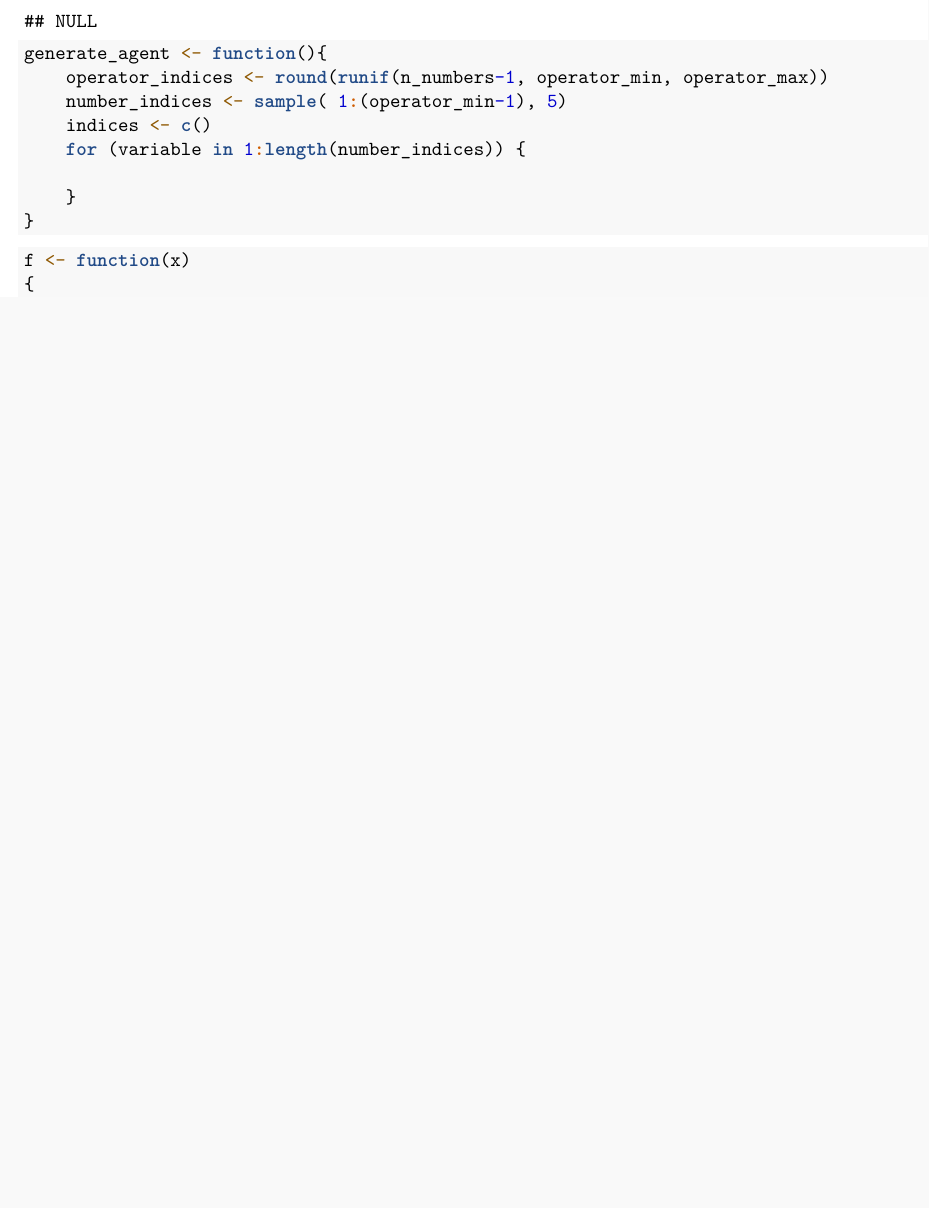
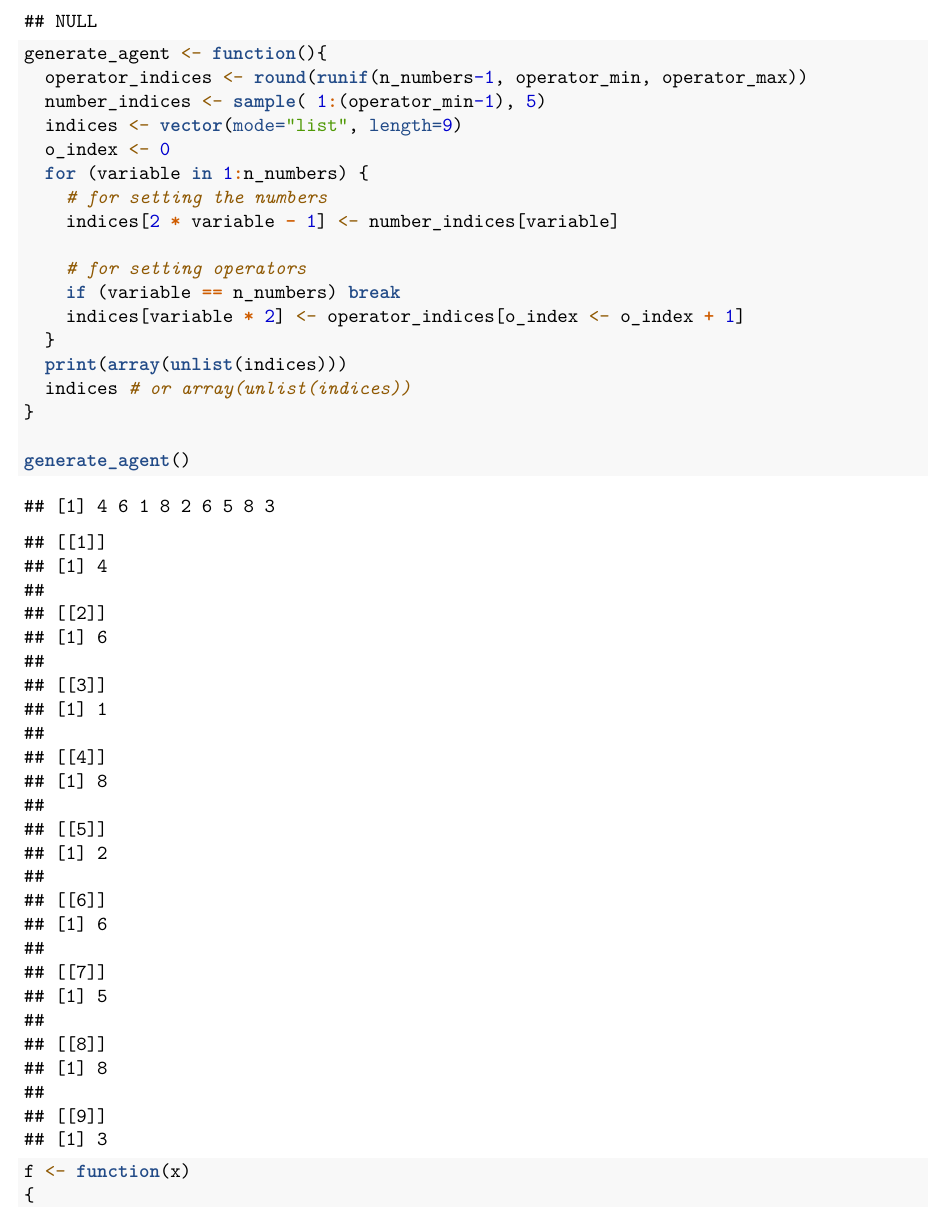
Before and after one commit to njezersek/Inteligent-Systems-assignment1, an R Markdown document (assignment.Rmd): part of page 2 of 3 before the commit and part of page 2 of 4 after it, cut so that both start at the same text, the shorter picture padded with empty space. Rendered offline with R 4.5, knitr and Pandoc, then LaTeX, with nearby package versions; code that draws random numbers runs with fixed seeds of ours; some code elsewhere in the file could not run offline.

Commit message:
narejena funkcija generate_agent

````diff
--- a/assignment.Rmd
+++ b/assignment.Rmd
@@ -29,13 +29,23 @@ indices
 ```
 ```{r}
 generate_agent <- function(){
-    operator_indices <- round(runif(n_numbers-1, operator_min, operator_max))
-    number_indices <- sample( 1:(operator_min-1), 5)
-    indices <- c()
-    for (variable in 1:length(number_indices)) {
+  operator_indices <- round(runif(n_numbers-1, operator_min, operator_max))
+  number_indices <- sample( 1:(operator_min-1), 5)
+  indices <- vector(mode="list", length=9)
+  o_index <- 0
+  for (variable in 1:n_numbers) {
+    # for setting the numbers
+    indices[2 * variable - 1] <- number_indices[variable]
 
-    }
+    # for setting operators
+    if (variable == n_numbers) break
+    indices[variable * 2] <- operator_indices[o_index <- o_index + 1]
+  }
+  print(array(unlist(indices)))
+  indices # or array(unlist(indices))
 }
+
+generate_agent()
 ```
 
 ```{r}
````
